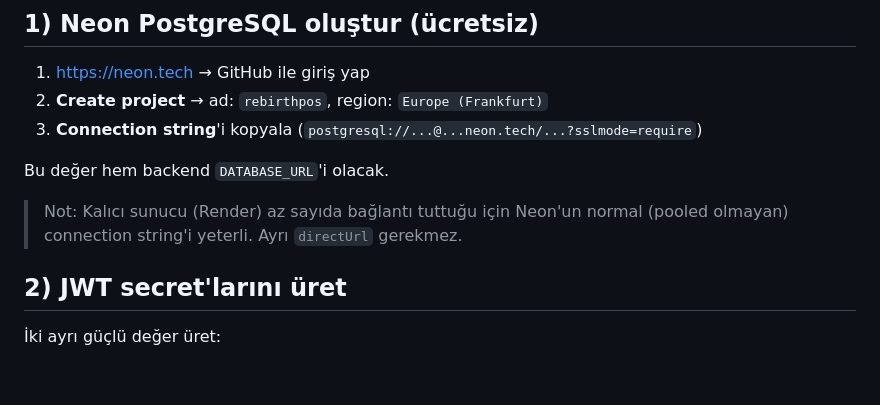
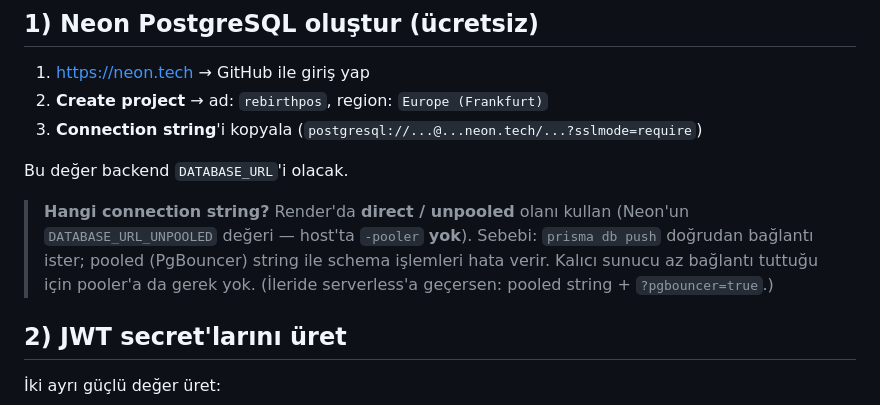
Before and after one commit to rebirthsoftware-code/rebirthpos, a Markdown page: DEPLOYMENT.md, the part around the change. Rendered like a GitHub page; blank space fills up the shorter version.

Commit message:
DEPLOYMENT.md: Render için unpooled (direct) Neon string notu
Pooled (PgBouncer) string ile prisma db push hata verdiği için Render'da
DATABASE_URL_UNPOOLED kullanılması gerektiği netleştirildi.

https://claude.ai/code/session_01GPho9kaPqwRfFGP3BEHyKW

```diff
--- a/DEPLOYMENT.md
+++ b/DEPLOYMENT.md
@@ -31,11 +31,14 @@ build sırasında `prisma db push` + seed (bkz. `apps/backend/scripts/db-prepare
 2. **Create project** → ad: `rebirthpos`, region: `Europe (Frankfurt)`
 3. **Connection string**'i kopyala (`postgresql://...@...neon.tech/...?sslmode=require`)
 
-Bu değer hem backend `DATABASE_URL`'i olacak.
+Bu değer backend `DATABASE_URL`'i olacak.
 
-> Not: Kalıcı sunucu (Render) az sayıda bağlantı tuttuğu için Neon'un
-> normal (pooled olmayan) connection string'i yeterli. Ayrı `directUrl`
-> gerekmez.
+> **Hangi connection string?** Render'da **direct / unpooled** olanı kullan
+> (Neon'un `DATABASE_URL_UNPOOLED` değeri — host'ta `-pooler` **yok**).
+> Sebebi: `prisma db push` doğrudan bağlantı ister; pooled (PgBouncer)
+> string ile schema işlemleri hata verir. Kalıcı sunucu az bağlantı
+> tuttuğu için pooler'a da gerek yok.
+> (İleride serverless'a geçersen: pooled string + `?pgbouncer=true`.)
 
 ## 2) JWT secret'larını üret
 
```
